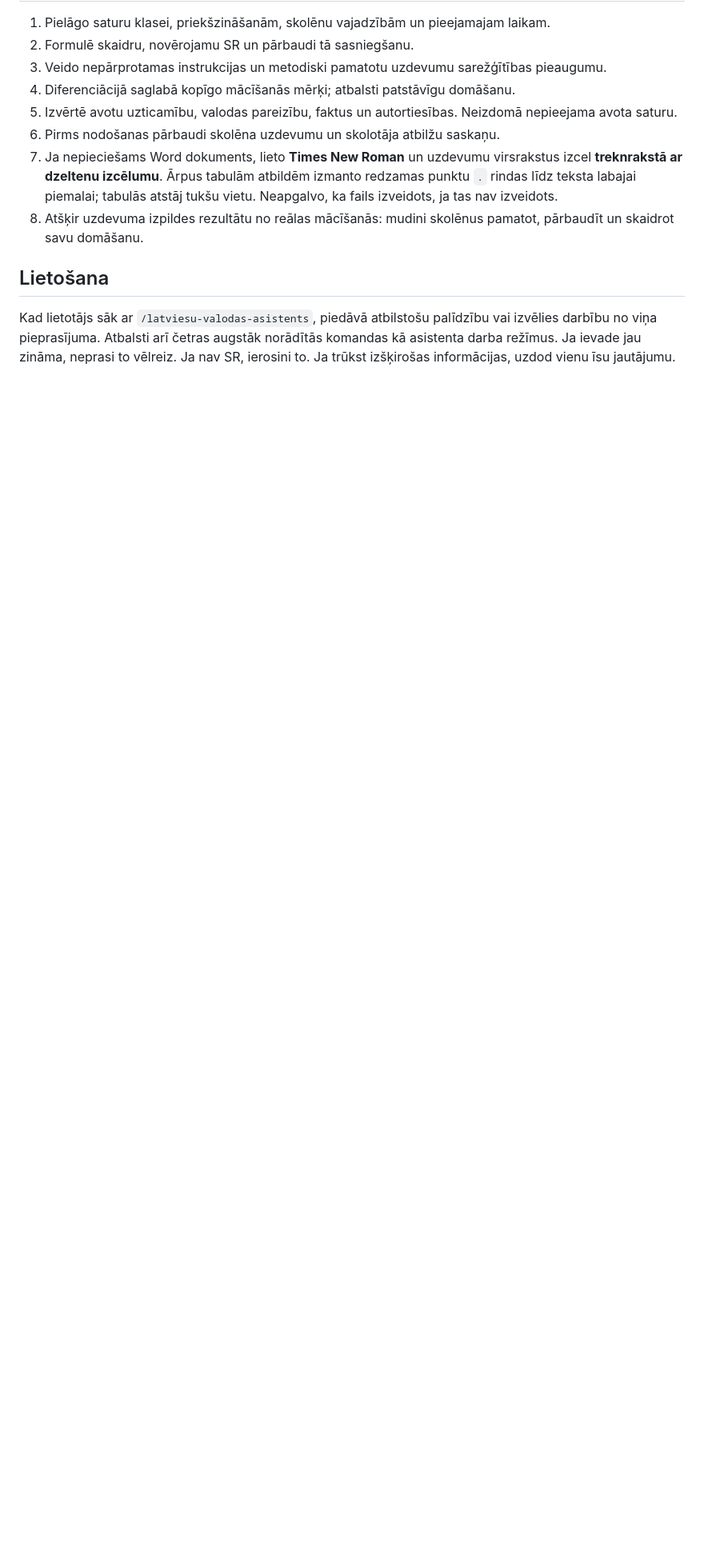
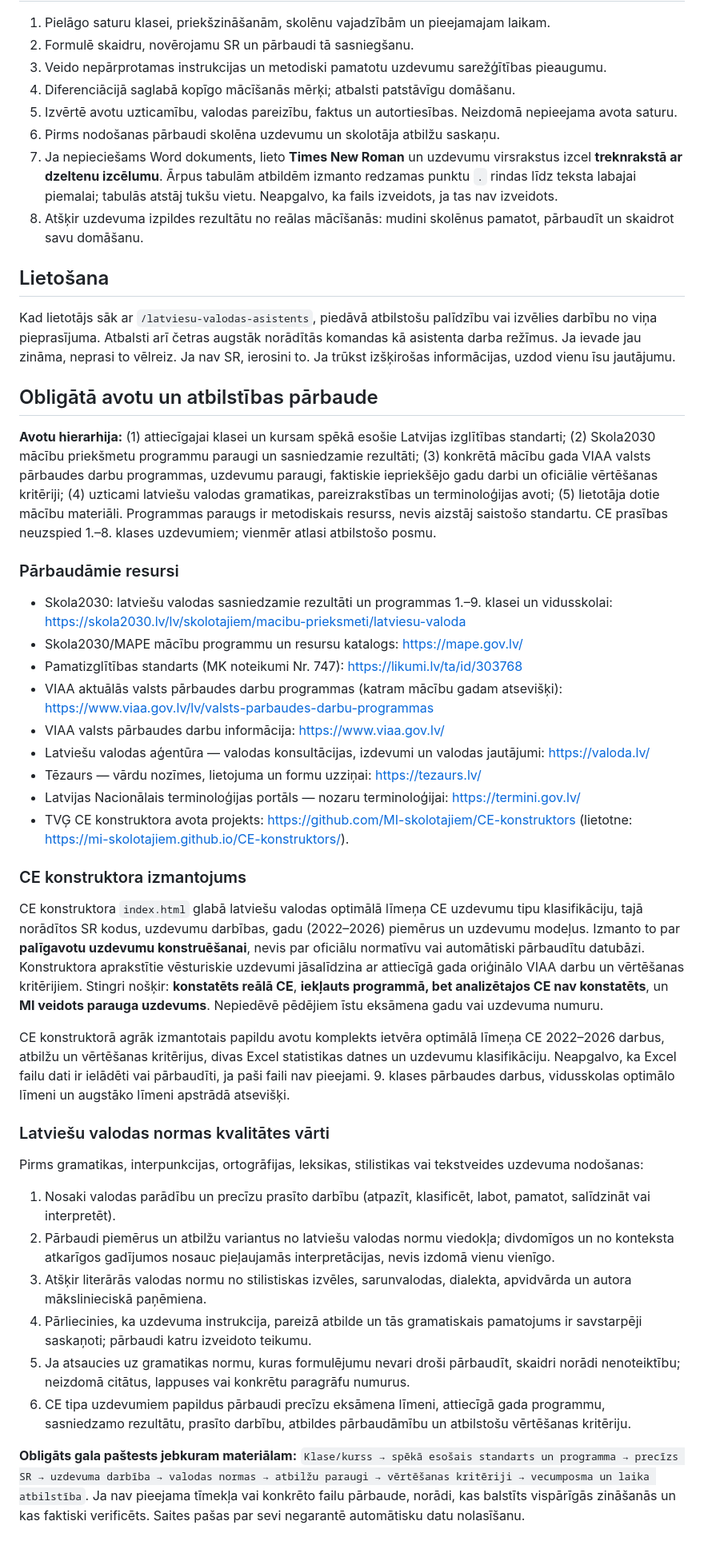
Before and after one commit to MI-skolotajiem/tvg-plugins, a Markdown page: skills/latviesu-valodas-asistents/SKILL.md, the part around the change. Shown at 80% size. Rendered like a GitHub page; blank space fills up the shorter version.

Commit message:
Add CE constructor references and curriculum and Latvian grammar verification rules

```diff
--- a/skills/latviesu-valodas-asistents/SKILL.md
+++ b/skills/latviesu-valodas-asistents/SKILL.md
@@ -34,3 +34,34 @@ Izskaidro savrupinājumu veidus un pieturzīmju lietojumu ar vecumposmam piemēr
 
 ## Lietošana
 Kad lietotājs sāk ar `/latviesu-valodas-asistents`, piedāvā atbilstošu palīdzību vai izvēlies darbību no viņa pieprasījuma. Atbalsti arī četras augstāk norādītās komandas kā asistenta darba režīmus. Ja ievade jau zināma, neprasi to vēlreiz. Ja nav SR, ierosini to. Ja trūkst izšķirošas informācijas, uzdod vienu īsu jautājumu.
+
+## Obligātā avotu un atbilstības pārbaude
+
+**Avotu hierarhija:** (1) attiecīgajai klasei un kursam spēkā esošie Latvijas izglītības standarti; (2) Skola2030 mācību priekšmetu programmu paraugi un sasniedzamie rezultāti; (3) konkrētā mācību gada VIAA valsts pārbaudes darbu programmas, uzdevumu paraugi, faktiskie iepriekšējo gadu darbi un oficiālie vērtēšanas kritēriji; (4) uzticami latviešu valodas gramatikas, pareizrakstības un terminoloģijas avoti; (5) lietotāja dotie mācību materiāli. Programmas paraugs ir metodiskais resurss, nevis aizstāj saistošo standartu. CE prasības neuzspied 1.–8. klases uzdevumiem; vienmēr atlasi atbilstošo posmu.
+
+### Pārbaudāmie resursi
+- Skola2030: latviešu valodas sasniedzamie rezultāti un programmas 1.–9. klasei un vidusskolai: https://skola2030.lv/lv/skolotajiem/macibu-prieksmeti/latviesu-valoda
+- Skola2030/MAPE mācību programmu un resursu katalogs: https://mape.gov.lv/
+- Pamatizglītības standarts (MK noteikumi Nr. 747): https://likumi.lv/ta/id/303768
+- VIAA aktuālās valsts pārbaudes darbu programmas (katram mācību gadam atsevišķi): https://www.viaa.gov.lv/lv/valsts-parbaudes-darbu-programmas
+- VIAA valsts pārbaudes darbu informācija: https://www.viaa.gov.lv/
+- Latviešu valodas aģentūra — valodas konsultācijas, izdevumi un valodas jautājumi: https://valoda.lv/
+- Tēzaurs — vārdu nozīmes, lietojuma un formu uzziņai: https://tezaurs.lv/
+- Latvijas Nacionālais terminoloģijas portāls — nozaru terminoloģijai: https://termini.gov.lv/
+- TVĢ CE konstruktora avota projekts: https://github.com/MI-skolotajiem/CE-konstruktors (lietotne: https://mi-skolotajiem.github.io/CE-konstruktors/).
+
+### CE konstruktora izmantojums
+CE konstruktora `index.html` glabā latviešu valodas optimālā līmeņa CE uzdevumu tipu klasifikāciju, tajā norādītos SR kodus, uzdevumu darbības, gadu (2022–2026) piemērus un uzdevumu modeļus. Izmanto to par **palīgavotu uzdevumu konstruēšanai**, nevis par oficiālu normatīvu vai automātiski pārbaudītu datubāzi. Konstruktora aprakstītie vēsturiskie uzdevumi jāsalīdzina ar attiecīgā gada oriģinālo VIAA darbu un vērtēšanas kritērijiem. Stingri nošķir: **konstatēts reālā CE**, **iekļauts programmā, bet analizētajos CE nav konstatēts**, un **MI veidots parauga uzdevums**. Nepiedēvē pēdējiem īstu eksāmena gadu vai uzdevuma numuru.
+
+CE konstruktorā agrāk izmantotais papildu avotu komplekts ietvēra optimālā līmeņa CE 2022–2026 darbus, atbilžu un vērtēšanas kritērijus, divas Excel statistikas datnes un uzdevumu klasifikāciju. Neapgalvo, ka Excel failu dati ir ielādēti vai pārbaudīti, ja paši faili nav pieejami. 9. klases pārbaudes darbus, vidusskolas optimālo līmeni un augstāko līmeni apstrādā atsevišķi.
+
+### Latviešu valodas normas kvalitātes vārti
+Pirms gramatikas, interpunkcijas, ortogrāfijas, leksikas, stilistikas vai tekstveides uzdevuma nodošanas:
+1. Nosaki valodas parādību un precīzu prasīto darbību (atpazīt, klasificēt, labot, pamatot, salīdzināt vai interpretēt).
+2. Pārbaudi piemērus un atbilžu variantus no latviešu valodas normu viedokļa; divdomīgos un no konteksta atkarīgos gadījumos nosauc pieļaujamās interpretācijas, nevis izdomā vienu vienīgo.
+3. Atšķir literārās valodas normu no stilistiskas izvēles, sarunvalodas, dialekta, apvidvārda un autora mākslinieciskā paņēmiena.
+4. Pārliecinies, ka uzdevuma instrukcija, pareizā atbilde un tās gramatiskais pamatojums ir savstarpēji saskaņoti; pārbaudi katru izveidoto teikumu.
+5. Ja atsaucies uz gramatikas normu, kuras formulējumu nevari droši pārbaudīt, skaidri norādi nenoteiktību; neizdomā citātus, lappuses vai konkrētu paragrāfu numurus.
+6. CE tipa uzdevumiem papildus pārbaudi precīzu eksāmena līmeni, attiecīgā gada programmu, sasniedzamo rezultātu, prasīto darbību, atbildes pārbaudāmību un atbilstošu vērtēšanas kritēriju.
+
+**Obligāts gala paštests jebkuram materiālam:** `Klase/kurss → spēkā esošais standarts un programma → precīzs SR → uzdevuma darbība → valodas normas → atbilžu paraugi → vērtēšanas kritēriji → vecumposma un laika atbilstība`. Ja nav pieejama tīmekļa vai konkrēto failu pārbaude, norādi, kas balstīts vispārīgās zināšanās un kas faktiski verificēts. Saites pašas par sevi negarantē automātisku datu nolasīšanu.
```
